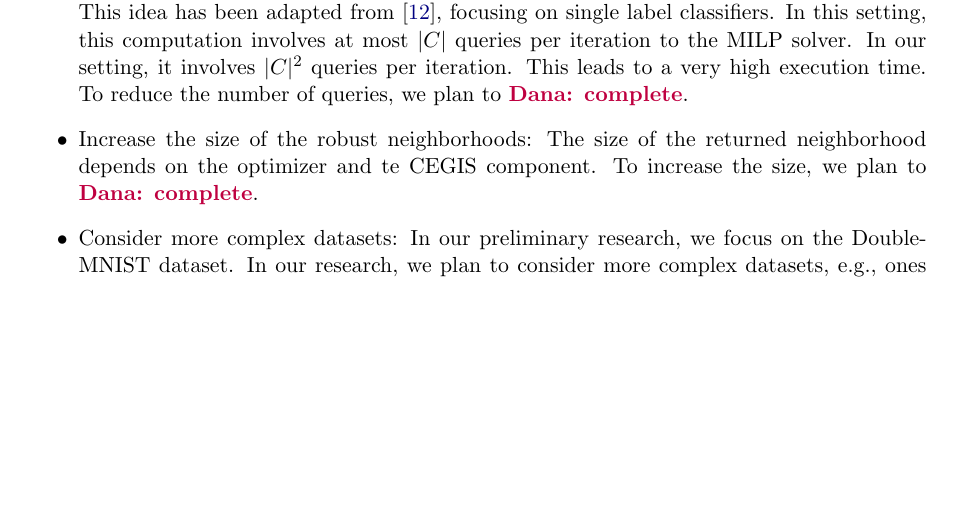
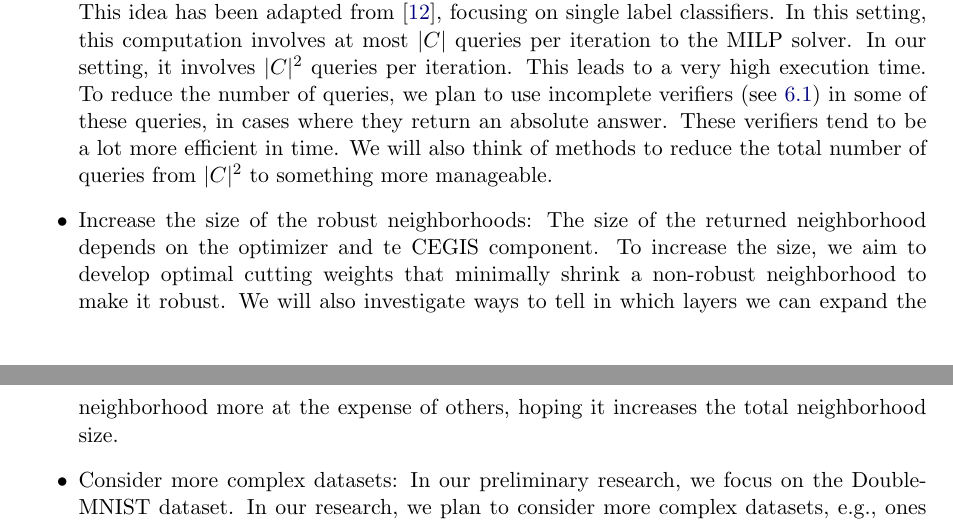
Before and after one commit to julianmour/Msc_thesis_proposal, a LaTeX document (main.tex, which reads FutureRO.tex): part of page 6 of 10 before the commit and two parts of pages 6 and 7 of 10 after it, the two joined at a grey line, cut so that both start at the same text, the shorter picture padded with empty space. Compiled offline with pdfLaTeX.

Commit message:
fixed FutureRO

```diff
--- a/FutureRO.tex
+++ b/FutureRO.tex
@@ -1,13 +1,24 @@
 %! Author = julianmour
 %! Date = 01/05/2023
+
 
 \section{Future Research Objectives}
 In light of the preliminary work, we aim to further explore our ideas in the following directions:
 \begin{itemize}
     \item Reduce the number of queries to the MILP verifier, and generally reduce the execution time:
-            A main challenge in our current algorithm is the computation of the weakest points. This idea has been adapted from~\cite{MARVEL}, focusing on single label classifiers. In this setting, this computation involves
-    at most $|C|$ queries per iteration to the MILP solver. In our setting, it involves  $|C|^2$ queries per iteration. This leads to a very high execution time. To reduce the number of queries, we plan to \Dana{complete}.
-    \item Increase the size of the robust neighborhoods: The size of the returned neighborhood depends on the optimizer and te CEGIS component. To increase the size, we plan to \Dana{complete}.
+    A main challenge in our current algorithm is the computation of the weakest points.
+    This idea has been adapted from~\cite{MARVEL}, focusing on single label classifiers.
+    In this setting, this computation involves at most $|C|$ queries per iteration to the MILP solver.
+    In our setting, it involves  $|C|^2$ queries per iteration.
+    This leads to a very high execution time.
+    To reduce the number of queries, we plan to use incomplete verifiers (see~\ref{subsec:verifiers}) in some of these queries, in cases where they return an absolute answer.
+    These verifiers tend to be a lot more efficient in time.
+    We will also think of methods to reduce the total number of queries from $|C|^2$ to something more manageable.
+%    \Dana{complete}.
+    \item Increase the size of the robust neighborhoods: The size of the returned neighborhood depends on the optimizer and te CEGIS component.
+    To increase the size, we aim to develop optimal cutting weights that minimally shrink a non-robust neighborhood to make it robust.
+    We will also investigate ways to tell in which layers we can expand the neighborhood more at the expense of others, hoping it increases the total neighborhood size.
+%    \Dana{complete}
      %This can be affected by many factors (e.g.\ the shrinking method used in the algorithm) - we will explore each of these factors and look for the best methods to achieve this goal.
 \item Consider more complex datasets: In our preliminary research, we focus on the Double-MNIST dataset. In our research, we plan to consider more complex datasets, e.g., ones showing road images.
     \item Infer explanations: Our algorithm finds a relation between two objects in a given image and a given multi-label classifier.
```
Also changed, not shown: OurApproach.tex (+12 -10 lines), RelatedWork.tex (+1 -1 lines), out/main.pdf, 4 other files.
